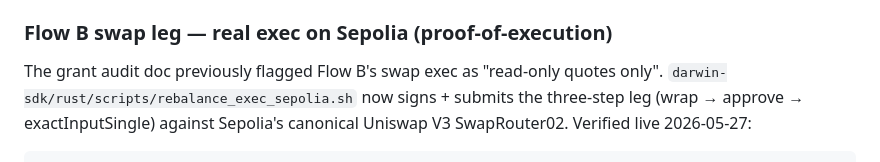
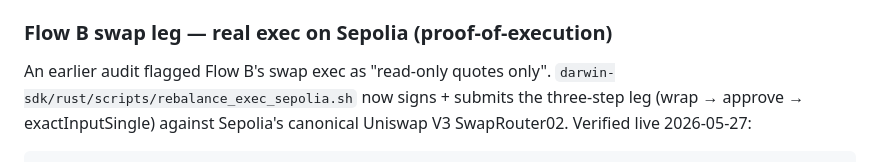
Before and after one commit to darwin-miden/darwin-docs, a Markdown page: docs/status.md, the part around the change. GitHub-like rendering.

```diff
--- a/docs/status.md
+++ b/docs/status.md
@@ -147,7 +147,7 @@ with `✓ claim landed` at iter 1202.
 
 ### Flow B swap leg — real exec on Sepolia (proof-of-execution)
 
-The grant audit doc previously flagged Flow B's swap exec as
+An earlier audit flagged Flow B's swap exec as
 "read-only quotes only". `darwin-sdk/rust/scripts/rebalance_exec_sepolia.sh`
 now signs + submits the three-step leg (wrap → approve →
 exactInputSingle) against Sepolia's canonical Uniswap V3
```
Also changed, not shown: docs/demo.md (+1 -1 lines), docs/relay-v2-spec.md (+1 -1 lines).
